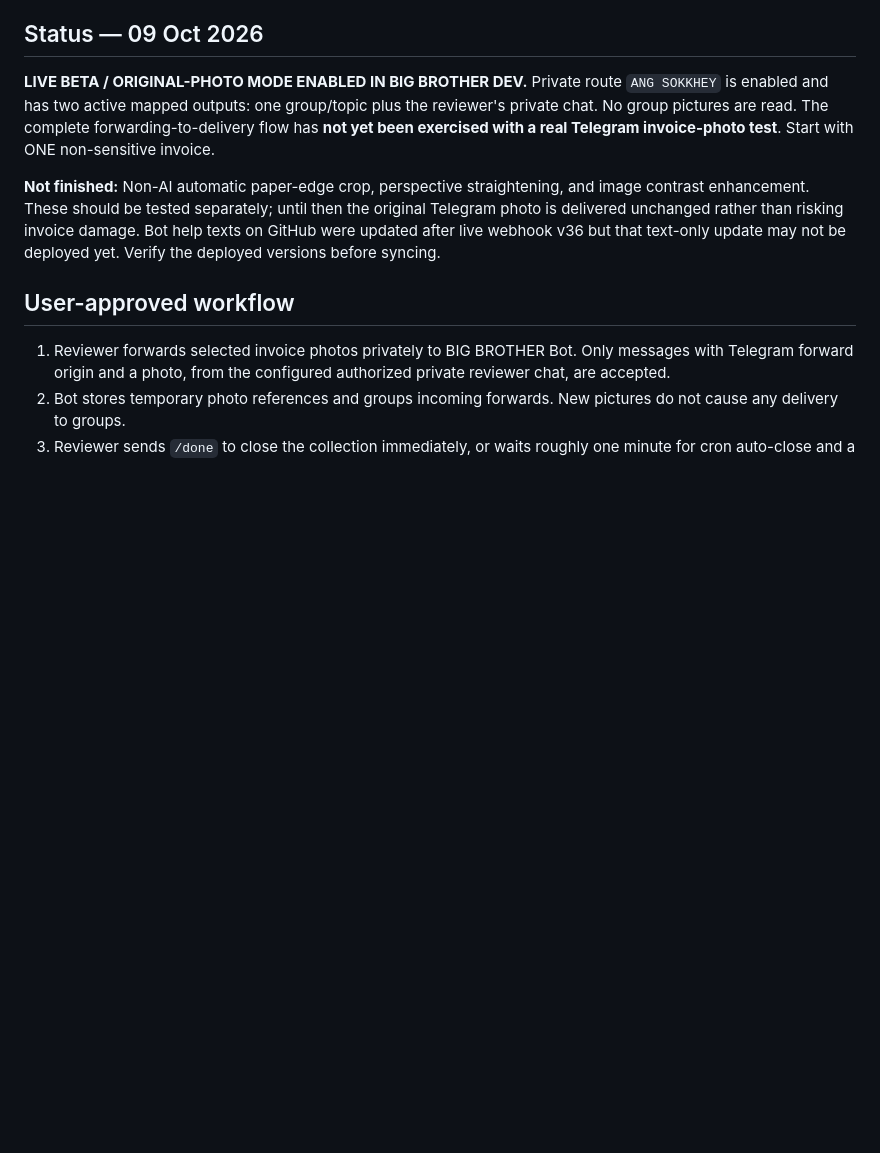
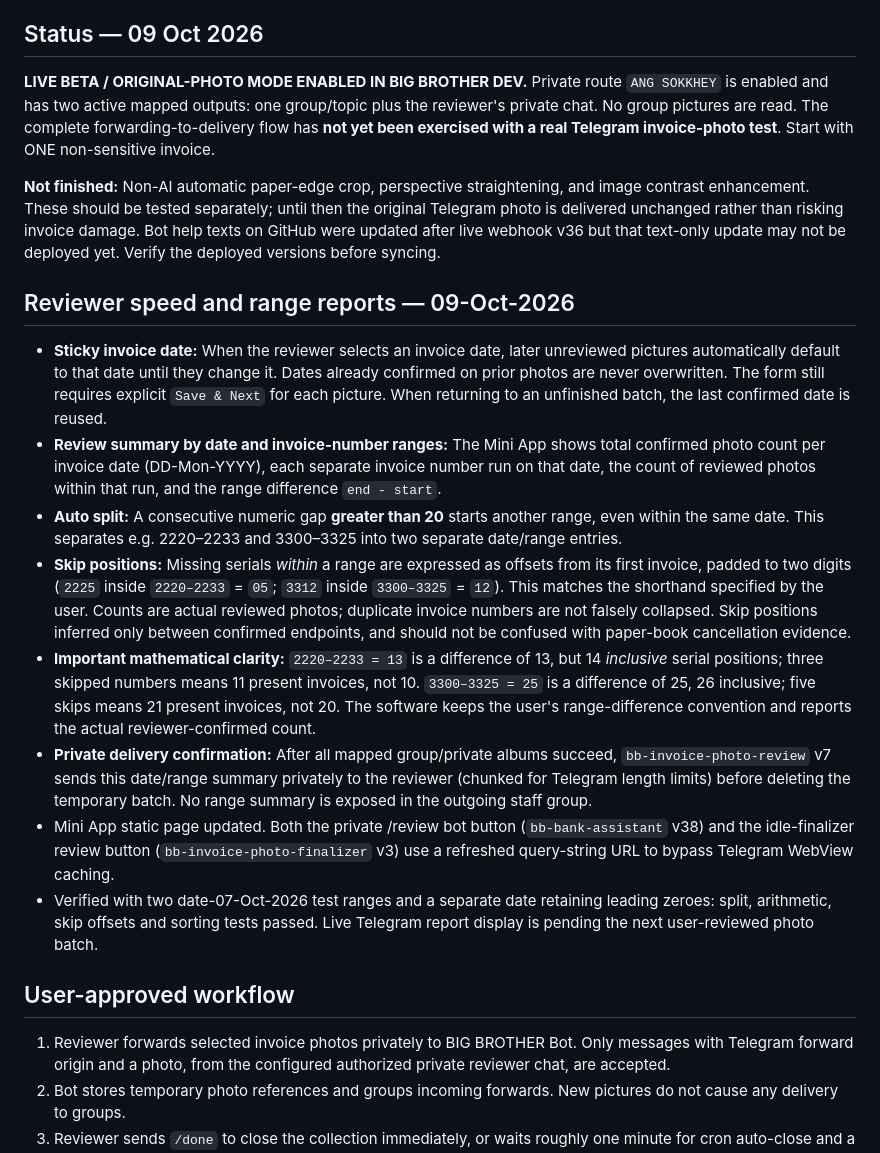
Before and after one commit to angsokhey11-cloud/big-brother-notification-center, a Markdown page: INVOICE-PHOTO-ORGANIZER.md, the part around the change. Drawn GitHub-style; blank space fills up the shorter version.

Commit message:
Document sticky invoice date, automatic per-date range splits, skip-offset reports, accurate count convention

```diff
--- a/INVOICE-PHOTO-ORGANIZER.md
+++ b/INVOICE-PHOTO-ORGANIZER.md
@@ -5,6 +5,17 @@
 Private route `ANG SOKKHEY` is enabled and has two active mapped outputs: one group/topic plus the reviewer's private chat. No group pictures are read. The complete forwarding-to-delivery flow has **not yet been exercised with a real Telegram invoice-photo test**. Start with ONE non-sensitive invoice.
 
 **Not finished:** Non-AI automatic paper-edge crop, perspective straightening, and image contrast enhancement. These should be tested separately; until then the original Telegram photo is delivered unchanged rather than risking invoice damage. Bot help texts on GitHub were updated after live webhook v36 but that text-only update may not be deployed yet. Verify the deployed versions before syncing.
+
+## Reviewer speed and range reports — 09-Oct-2026
+
+- **Sticky invoice date:** When the reviewer selects an invoice date, later unreviewed pictures automatically default to that date until they change it. Dates already confirmed on prior photos are never overwritten. The form still requires explicit `Save & Next` for each picture. When returning to an unfinished batch, the last confirmed date is reused.
+- **Review summary by date and invoice-number ranges:** The Mini App shows total confirmed photo count per invoice date (DD-Mon-YYYY), each separate invoice number run on that date, the count of reviewed photos within that run, and the range difference `end - start`.
+- **Auto split:** A consecutive numeric gap **greater than 20** starts another range, even within the same date. This separates e.g. 2220–2233 and 3300–3325 into two separate date/range entries.
+- **Skip positions:** Missing serials *within* a range are expressed as offsets from its first invoice, padded to two digits (`2225` inside `2220–2233` = `05`; `3312` inside `3300–3325` = `12`). This matches the shorthand specified by the user. Counts are actual reviewed photos; duplicate invoice numbers are not falsely collapsed. Skip positions inferred only between confirmed endpoints, and should not be confused with paper-book cancellation evidence.
+- **Important mathematical clarity:** `2220–2233 = 13` is a difference of 13, but 14 *inclusive* serial positions; three skipped numbers means 11 present invoices, not 10. `3300–3325 = 25` is a difference of 25, 26 inclusive; five skips means 21 present invoices, not 20. The software keeps the user's range-difference convention and reports the actual reviewer-confirmed count.
+- **Private delivery confirmation:** After all mapped group/private albums succeed, `bb-invoice-photo-review` v7 sends this date/range summary privately to the reviewer (chunked for Telegram length limits) before deleting the temporary batch. No range summary is exposed in the outgoing staff group.
+- Mini App static page updated. Both the private /review bot button (`bb-bank-assistant` v38) and the idle-finalizer review button (`bb-invoice-photo-finalizer` v3) use a refreshed query-string URL to bypass Telegram WebView caching.
+- Verified with two date-07-Oct-2026 test ranges and a separate date retaining leading zeroes: split, arithmetic, skip offsets and sorting tests passed. Live Telegram report display is pending the next user-reviewed photo batch.
 
 ## User-approved workflow
 1. Reviewer forwards selected invoice photos privately to BIG BROTHER Bot. Only messages with Telegram forward origin and a photo, from the configured authorized private reviewer chat, are accepted.
```
